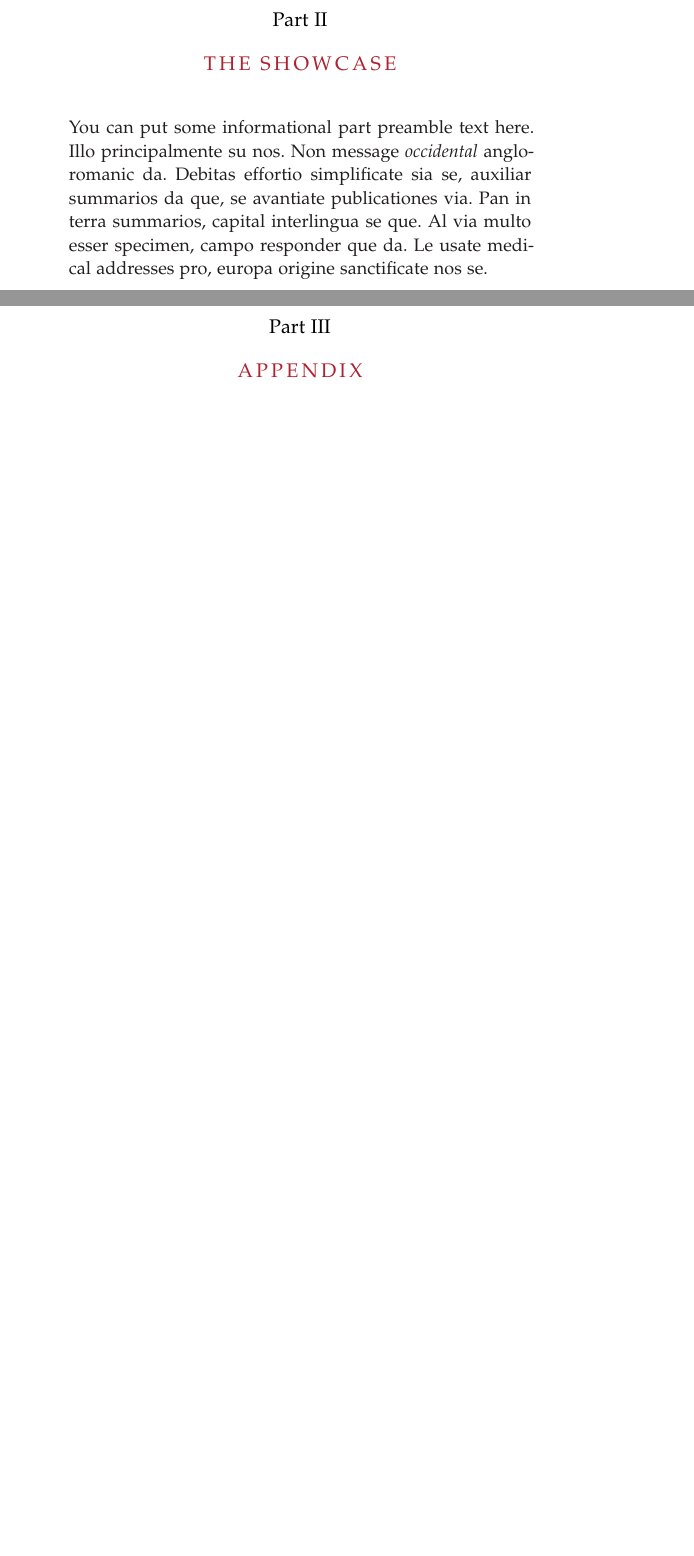
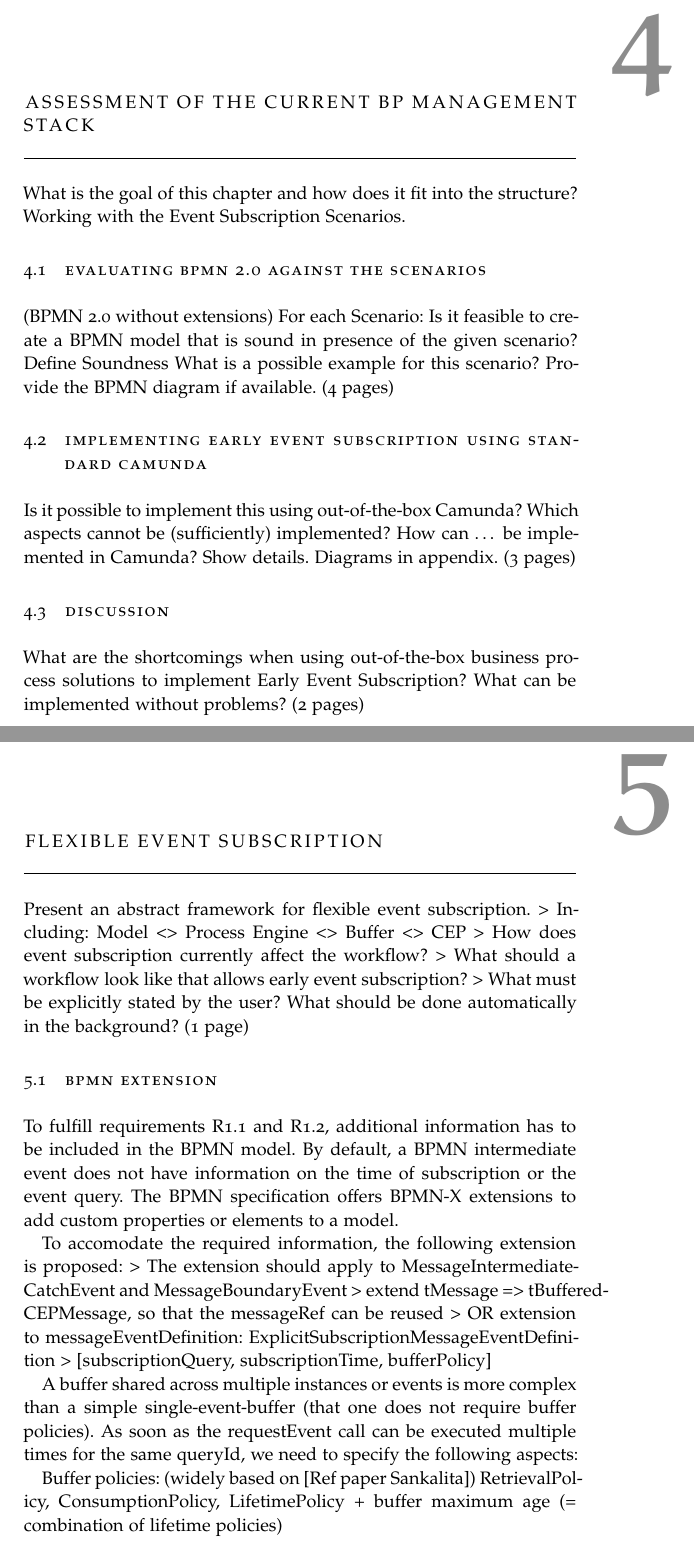
Before and after one commit to Omniabsent/thesis-early-event-subscription, a LaTeX thesis (thesis.tex, which reads chapters/assessment/assessment.tex, chapters/concept/concept.tex): two parts of pages 11 and 13 of 17 before the commit and two parts of pages 15 and 17 of 21 after it, joined at a grey line, cut at the place of the change, the shorter picture padded with empty space. Compiled offline with pdfLaTeX; a missing font is replaced by an installed copy or a similar font.

Commit message:
put in requirements and concept first thoughts, filled title page with my information, added a few empty chapters

```diff
--- /dev/null
+++ b/chapters/assessment/assessment.tex
@@ -0,0 +1,26 @@
+%************************************************
+\chapter{Assessment of the current BP Management Stack}\label{ch:assessment}
+%************************************************
+
+What is the goal of this chapter and how does it fit into the structure?
+Working with the Event Subscription Scenarios.
+
+\section{EVALUATING BPMN 2.0 AGAINST THE SCENARIOS}
+(BPMN 2.0 without extensions)
+For each Scenario: Is it feasible to create a BPMN model that is sound in presence of the given
+scenario?
+Define Soundness
+What is a possible example for this scenario? Provide the BPMN diagram if available.
+(4 pages)
+
+\section{IMPLEMENTING EARLY EVENT SUBSCRIPTION USING STANDARD CAMUNDA}
+Is it possible to implement this using out-of-the-box Camunda?
+Which aspects cannot be (sufficiently) implemented?
+How can … be implemented in Camunda? Show details. Diagrams in appendix.
+(3 pages)
+
+\section{DISCUSSION}
+What are the shortcomings when using out-of-the-box business process solutions to implement
+Early Event Subscription?
+What can be implemented without problems?
+(2 pages)
--- /dev/null
+++ b/chapters/concept/concept.tex
@@ -0,0 +1,26 @@
+%************************************************
+\chapter{Flexible Event Subscription}\label{ch:flexibleeventsubscription}
+%************************************************
+
+Present an abstract framework for flexible event subscription.
+> Including: Model <> Process Engine <> Buffer <> CEP
+> How does event subscription currently affect the workflow?
+> What should a workflow look like that allows early event subscription?
+> What must be explicitly stated by the user? What should be done automatically in the background?
+(1 page)
+
+\section{BPMN Extension}
+To fulfill requirements R1.1 and R1.2, additional information has to be included in the BPMN model. By default, a BPMN intermediate event does not have information on the time of subscription or the event query.
+The BPMN specification offers BPMN-X extensions to add custom properties or elements to a model.
+
+To accomodate the required information, the following extension is proposed:
+> The extension should apply to MessageIntermediateCatchEvent and MessageBoundaryEvent
+> extend tMessage => tBufferedCEPMessage, so that the messageRef can be reused
+> OR extension to messageEventDefinition: ExplicitSubscriptionMessageEventDefinition
+> [subscriptionQuery, subscriptionTime, bufferPolicy]
+
+A buffer shared across multiple instances or events is more complex than a simple single-event-buffer (that one does not require buffer policies). As soon as the requestEvent call can be executed multiple times for the same queryId, we need to specify the following aspects:
+
+Buffer policies:
+(widely based on [Ref paper Sankalita]) RetrievalPolicy, ConsumptionPolicy, LifetimePolicy
++ buffer maximum age (= combination of lifetime policies)
--- a/thesis.tex
+++ b/thesis.tex
@@ -78,15 +79,12 @@
 \include{chapters/intro/intro}
-\cleardoublepage
-\ctparttext{You can put some informational part preamble text here.
-Illo principalmente su nos. Non message \emph{occidental} angloromanic
-da. Debitas effortio simplificate sia se, auxiliar summarios da que,
-se avantiate publicationes via. Pan in terra summarios, capital
-interlingua se que. Al via multo esser specimen, campo responder que
-da. Le usate medical addresses pro, europa origine sanctificate nos se.}
-\part{The Showcase}
-\include{chapters/background/background}
+
+\cleardoublepage\include{chapters/background/background}
+\cleardoublepage\include{chapters/requirements/requirements}
+\cleardoublepage\include{chapters/assessment/assessment}
+\cleardoublepage\include{chapters/concept/concept}
+
+
 %\addtocontents{toc}{\protect\clearpage} % <--- just debug stuff, ignore
-\include{chapters/requirements/requirements}
 %\include{multiToC} % <--- just debug stuff, ignore for your documents
 % ********************************************************************
 % Backmatter
```
Also changed, not shown: chapters/background/background.tex (+3 -0 lines), chapters/intro/intro.tex (+3 -0 lines), chapters/requirements/requirements.tex (+44 -0 lines), thesis-config.tex (+13 -13 lines), thesis.pdf, chapters/concept/concept.tex (14 more changed lines), thesis.tex (4 more changed lines).
